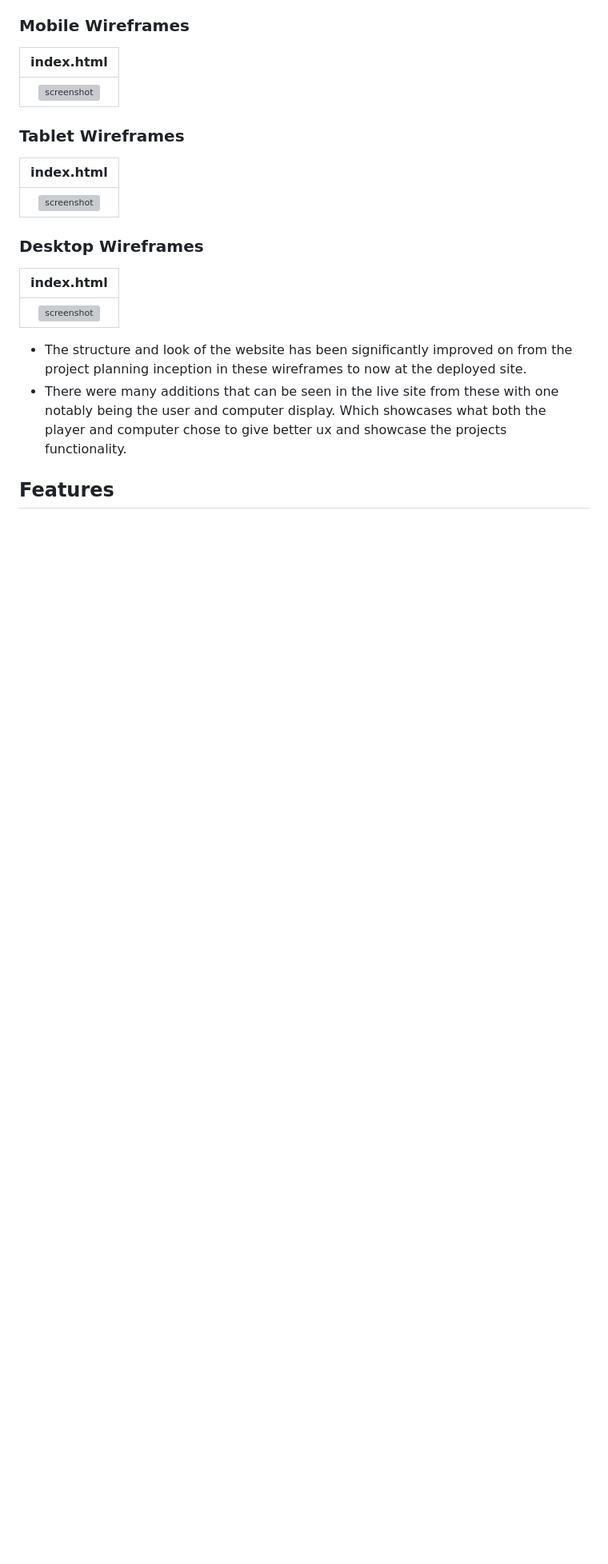
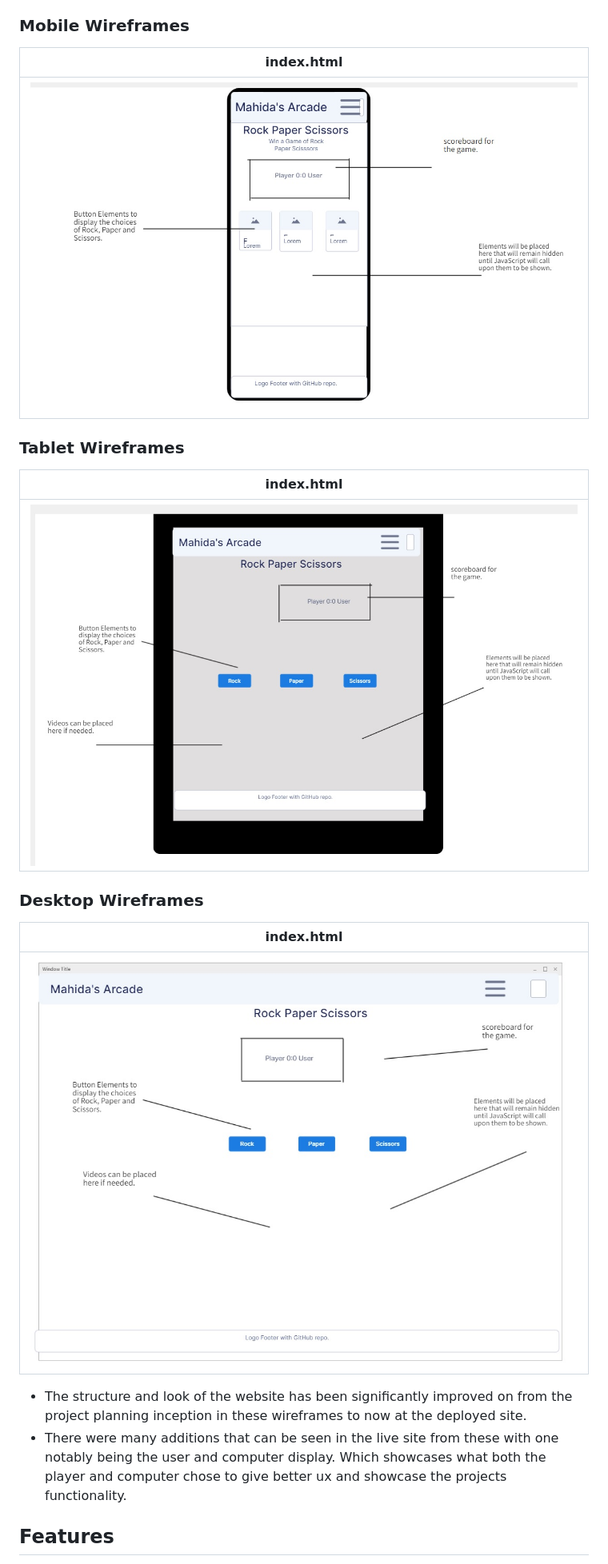
Before and after one commit to mahidaCodeTrained/mahidasarcaderps, a Markdown page: README.md, the part around the change. Shown at 80% size. Drawn GitHub-style; blank space fills up the shorter version; grey boxes are pictures that could not be loaded.

Commit message:
change jpg to png

```diff
--- a/README.md
+++ b/README.md
@@ -37,17 +37,17 @@ This page contains a single webpage called :
 ### Mobile Wireframes
 | index.html |
 | :---: |
-| ![screenshot](documentation/wireframes/wireframe.mobile.jpg) |
+| ![screenshot](documentation/wireframes/wireframe.mobile.png) |
 
 ### Tablet Wireframes
 | index.html |
 | :---: |
-| ![screenshot](documentation/wireframes/wireframe.tablet.jpg) |
+| ![screenshot](documentation/wireframes/wireframe.tablet.png) |
 
 ### Desktop Wireframes
 | index.html |
 | :---: |
-| ![screenshot](documentation/wireframes/wireframe.desktop.jpg) |
+| ![screenshot](documentation/wireframes/wireframe.desktop.png) |
 
 - The structure and look of the website has been significantly improved on from the project planning inception in these wireframes to now at the deployed site.
 - There were many additions that can be seen in the live site from these with one notably being the user and computer display. Which showcases what both the player and computer chose to give better ux and showcase the projects functionality.
```
